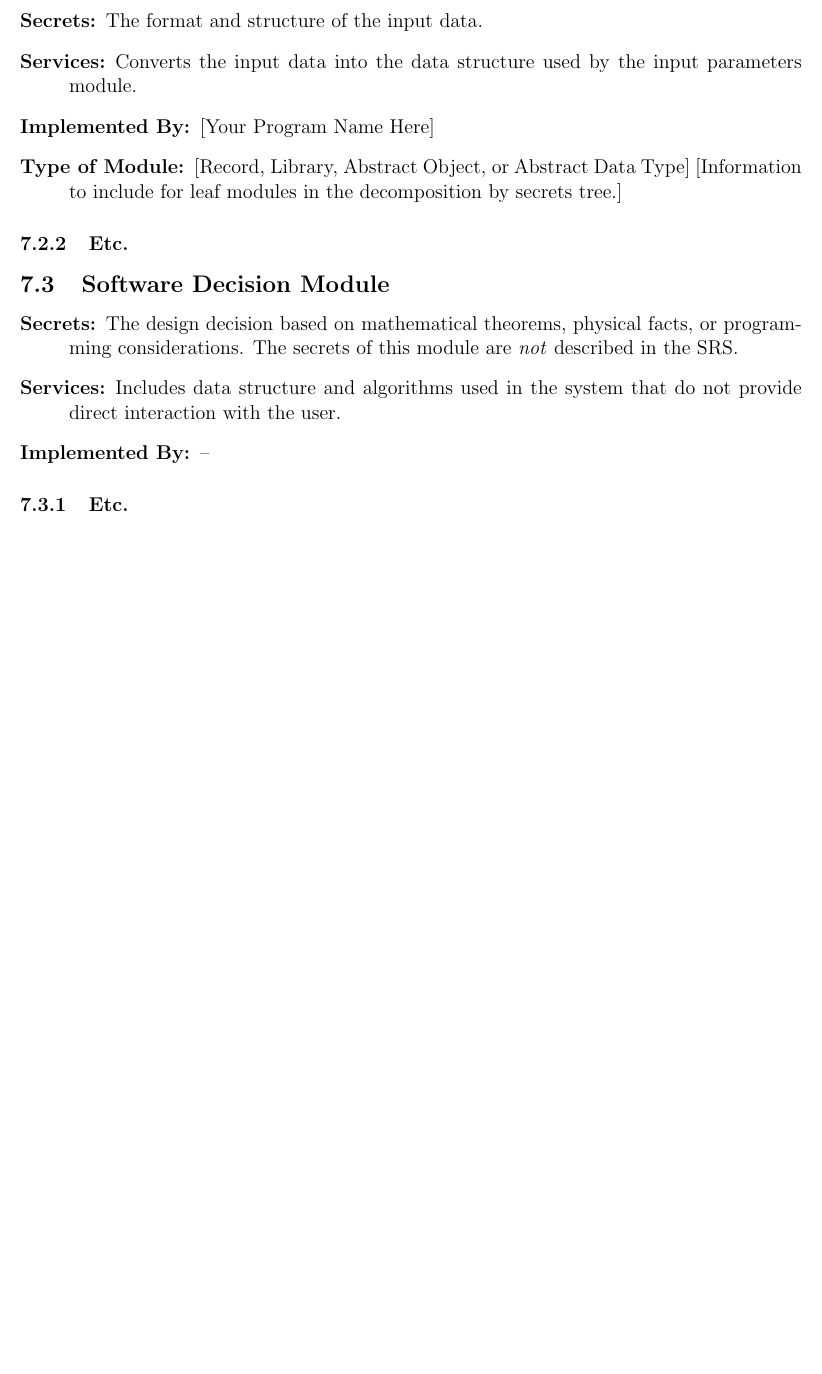
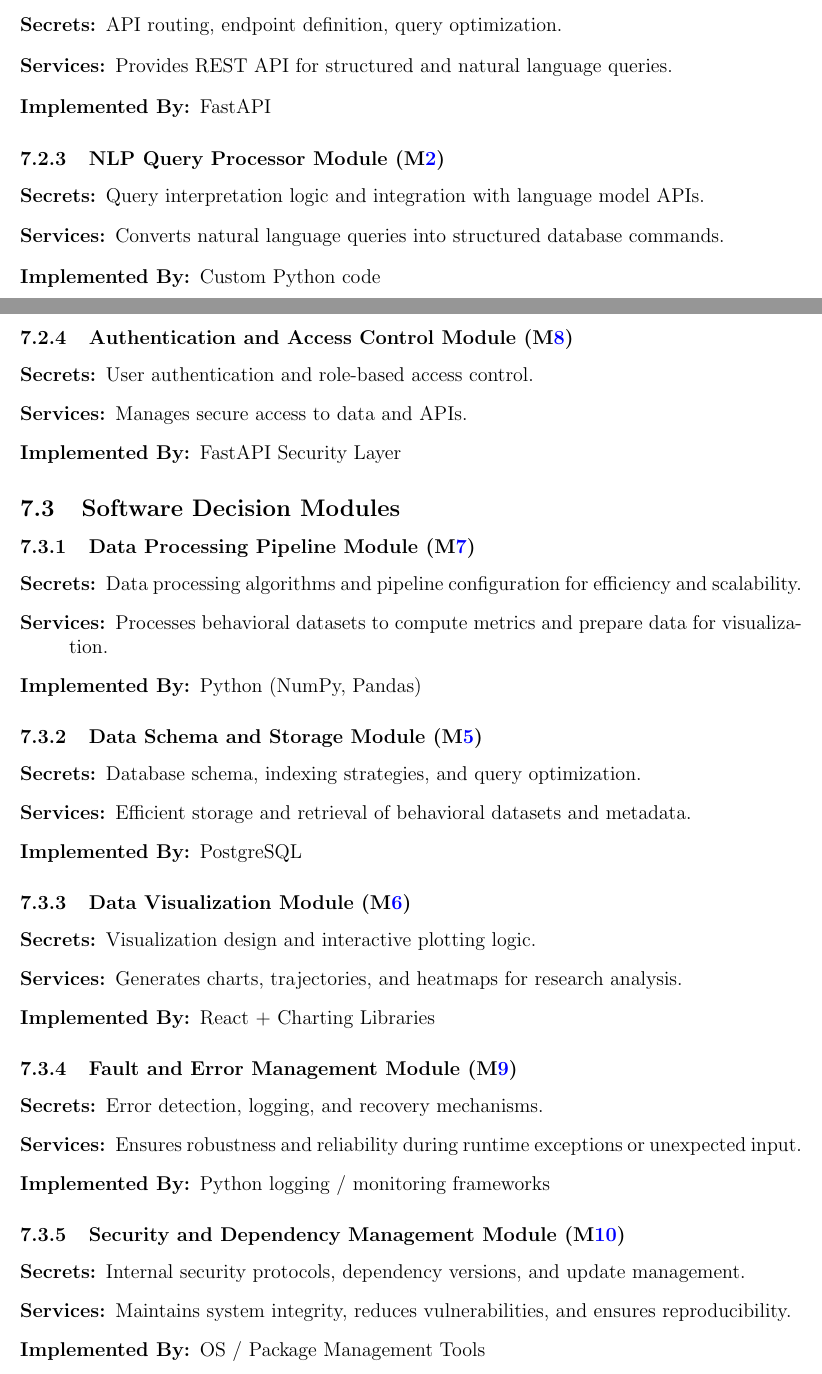
Before and after one commit to NathanPerry11/OCD-Rat-Infrastructure, a LaTeX document (docs/Design/SoftArchitecture/MG.tex): part of page 10 of 13 before the commit and two parts of pages 10 and 11 of 15 after it, the two joined at a grey line, cut at the place of the change, the shorter picture padded with empty space. Compiled offline with pdfLaTeX.

Commit message:
MG 6_7 docs (#276)
* Added 6_7

* 67! Get it (Compeleted)

```diff
--- a/docs/Design/SoftArchitecture/MG.tex
+++ b/docs/Design/SoftArchitecture/MG.tex
@@ -304,2 +301,3 @@ to be implemented.
 \end{description}
 
+\subsubsection{API Layer Module (\mref{mAPI})}
@@ -307,30 +304,68 @@ to be implemented.
 
 \begin{description}
-\item[Secrets:]The format and structure of the input data.
-\item[Services:]Converts the input data into the data structure used by the
-  input parameters module.
-\item[Implemented By:] [Your Program Name Here]
-\item[Type of Module:] [Record, Library, Abstract Object, or Abstract Data Type]
-  [Information to include for leaf modules in the decomposition by secrets tree.]
+\item[Secrets:] API routing, endpoint definition, query optimization.
+\item[Services:] Provides REST API for structured and natural language queries.
+\item[Implemented By:] FastAPI
 \end{description}
 
-\subsubsection{Etc.}
-
-
-\subsection{Software Decision Module}
+\subsubsection{NLP Query Processor Module (\mref{mNLP})}
 
 \begin{description}
-\item[Secrets:] The design decision based on mathematical theorems, physical
-  facts, or programming considerations. The secrets of this module are
-  \emph{not} described in the SRS.
-\item[Services:] Includes data structure and algorithms used in the system that
-  do not provide direct interaction with the user.
-  % Changes in these modules are more likely to be motivated by a desire to
-  % improve performance than by externally imposed changes.
-\item[Implemented By:] --
+\item[Secrets:] Query interpretation logic and integration with language model APIs.
+\item[Services:] Converts natural language queries into structured database commands.
+\item[Implemented By:] Custom Python code
 \end{description}
 
-\subsubsection{Etc.}
+\subsubsection{Authentication and Access Control Module (\mref{mAAC})}
+
+\begin{description}
+\item[Secrets:] User authentication and role-based access control.
+\item[Services:] Manages secure access to data and APIs.
+\item[Implemented By:] FastAPI Security Layer
+\end{description}
+
+\subsection{Software Decision Modules}
+
+\subsubsection{Data Processing Pipeline Module (\mref{mDPP})}
+
+\begin{description}
+\item[Secrets:] Data processing algorithms and pipeline configuration for efficiency and scalability.
+\item[Services:] Processes behavioral datasets to compute metrics and prepare data for visualization.
+\item[Implemented By:] Python (NumPy, Pandas)
+\end{description}
+
+\subsubsection{Data Schema and Storage Module (\mref{mDSS})}
+
+\begin{description}
+\item[Secrets:] Database schema, indexing strategies, and query optimization.
+\item[Services:] Efficient storage and retrieval of behavioral datasets and metadata.
+\item[Implemented By:] PostgreSQL
+\end{description}
+
+\subsubsection{Data Visualization Module (\mref{mDV})}
+
+\begin{description}
+\item[Secrets:] Visualization design and interactive plotting logic.
+\item[Services:] Generates charts, trajectories, and heatmaps for research analysis.
+\item[Implemented By:] React + Charting Libraries
+\end{description}
+
+\subsubsection{Fault and Error Management Module (\mref{mFEM})}
+
+\begin{description}
+\item[Secrets:] Error detection, logging, and recovery mechanisms.
+\item[Services:] Ensures robustness and reliability during runtime exceptions or unexpected input.
+\item[Implemented By:] Python logging / monitoring frameworks
+\end{description}
+
+\subsubsection{Security and Dependency Management Module (\mref{mSDM})}
+
+\begin{description}
+\item[Secrets:] Internal security protocols, dependency versions, and update management.
+\item[Services:] Maintains system integrity, reduces vulnerabilities, and ensures reproducibility.
+\item[Implemented By:] OS / Package Management Tools
+\end{description}
+
 
 \section{Traceability Matrix} \label{SecTM}
 
```
Also changed, not shown: docs/Design/SoftArchitecture/MG.tex (74 more changed lines).
